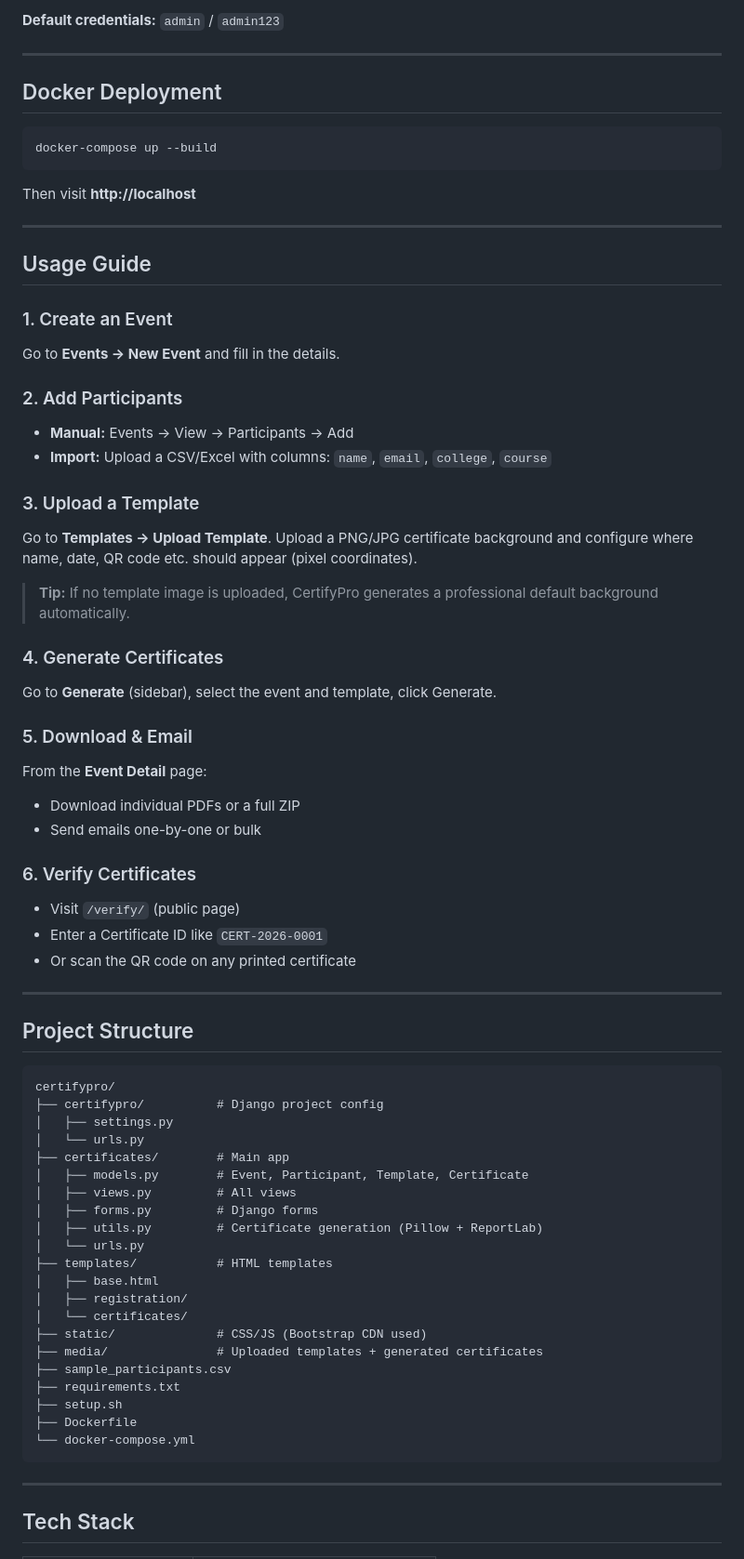
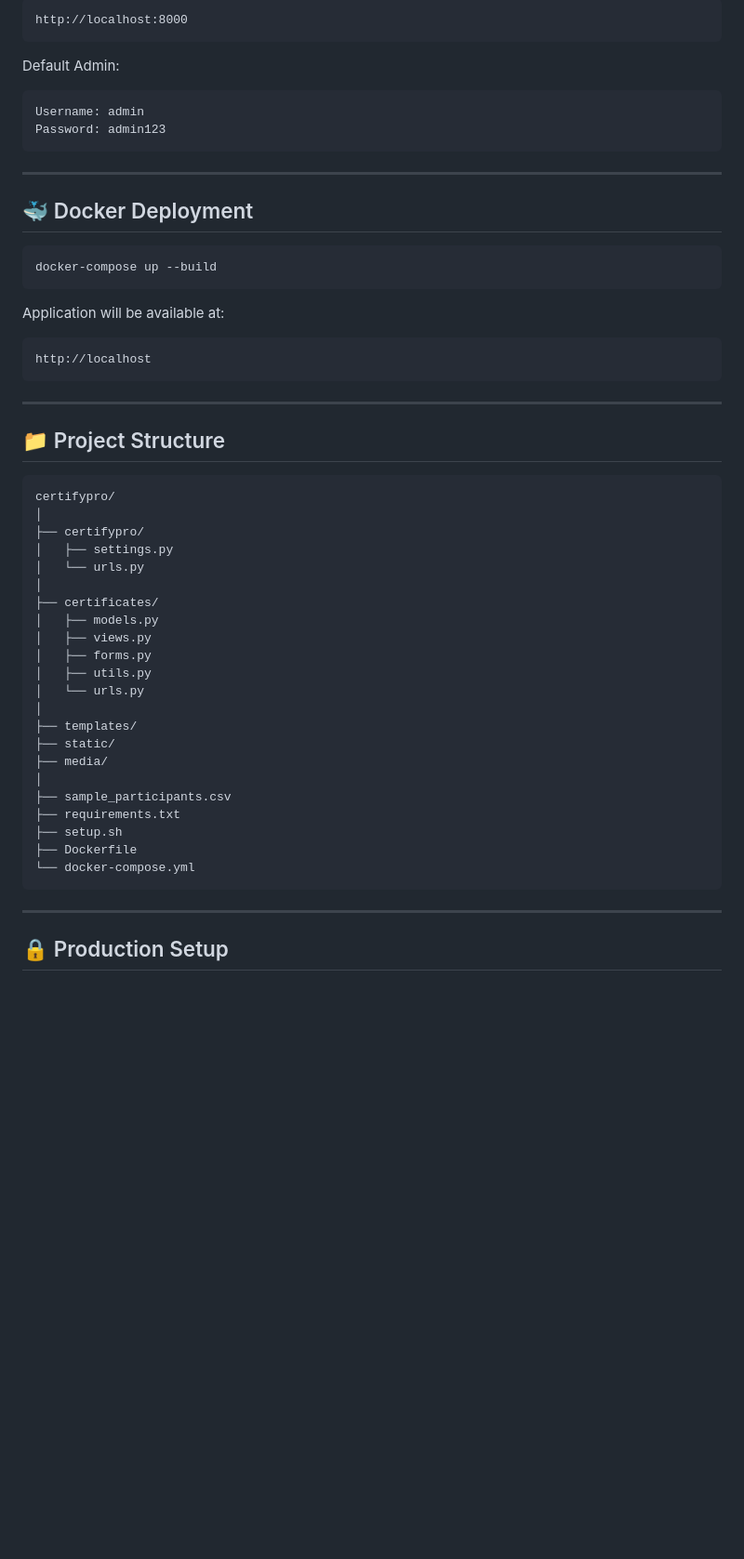
Before and after one commit to mhd-humraz/Certify, a Markdown page: README.md, the part around one of its changes. Shown at 93% size. GitHub-like rendering; blank space fills up the shorter version.

````diff
--- a/README.md
+++ b/README.md
@@ -41,66 +177,51 @@ Open **http://localhost:8000**
 
-**Default credentials:** `admin` / `admin123`
+```text
+http://localhost:8000
+```
+
+Default Admin:
+
+```text
+Username: admin
+Password: admin123
+```
 
 ---
 
-## Docker Deployment
+## 🐳 Docker Deployment
 
 ```bash
 docker-compose up --build
 ```
 
-Then visit **http://localhost**
+Application will be available at:
+
+```text
+http://localhost
+```
 
 ---
 
-## Usage Guide
+## 📁 Project Structure
 
-### 1. Create an Event
-Go to **Events → New Event** and fill in the details.
-
-### 2. Add Participants
-- **Manual:** Events → View → Participants → Add
-- **Import:** Upload a CSV/Excel with columns: `name`, `email`, `college`, `course`
-
-### 3. Upload a Template
-Go to **Templates → Upload Template**. Upload a PNG/JPG certificate background and configure where name, date, QR code etc. should appear (pixel coordinates).
-
-> **Tip:** If no template image is uploaded, CertifyPro generates a professional default background automatically.
-
-### 4. Generate Certificates
-Go to **Generate** (sidebar), select the event and template, click Generate.
-
-### 5. Download & Email
-From the **Event Detail** page:
-- Download individual PDFs or a full ZIP
-- Send emails one-by-one or bulk
-
-### 6. Verify Certificates
-- Visit `/verify/` (public page)
-- Enter a Certificate ID like `CERT-2026-0001`
-- Or scan the QR code on any printed certificate
-
----
-
-## Project Structure
-
-```
+```text
 certifypro/
-├── certifypro/          # Django project config
+│
+├── certifypro/
 │   ├── settings.py
 │   └── urls.py
-├── certificates/        # Main app
-│   ├── models.py        # Event, Participant, Template, Certificate
-│   ├── views.py         # All views
-│   ├── forms.py         # Django forms
-│   ├── utils.py         # Certificate generation (Pillow + ReportLab)
+│
+├── certificates/
+│   ├── models.py
+│   ├── views.py
+│   ├── forms.py
+│   ├── utils.py
 │   └── urls.py
-├── templates/           # HTML templates
-│   ├── base.html
-│   ├── registration/
-│   └── certificates/
-├── static/              # CSS/JS (Bootstrap CDN used)
-├── media/               # Uploaded templates + generated certificates
+│
+├── templates/
+├── static/
+├── media/
+│
 ├── sample_participants.csv
 ├── requirements.txt
 ├── setup.sh
@@ -110,5 +231,5 @@ certifypro/
 
 ---
 
-## Tech Stack
+## 🔒 Production Setup
 
````
Also changed, not shown: other parts of README.md (+300 -51 lines).
